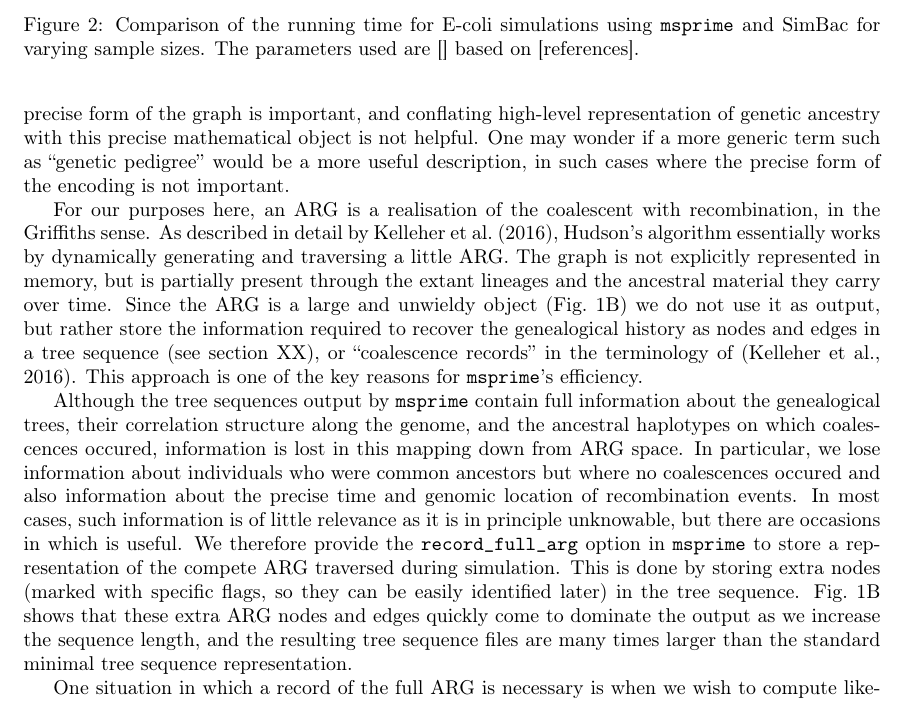
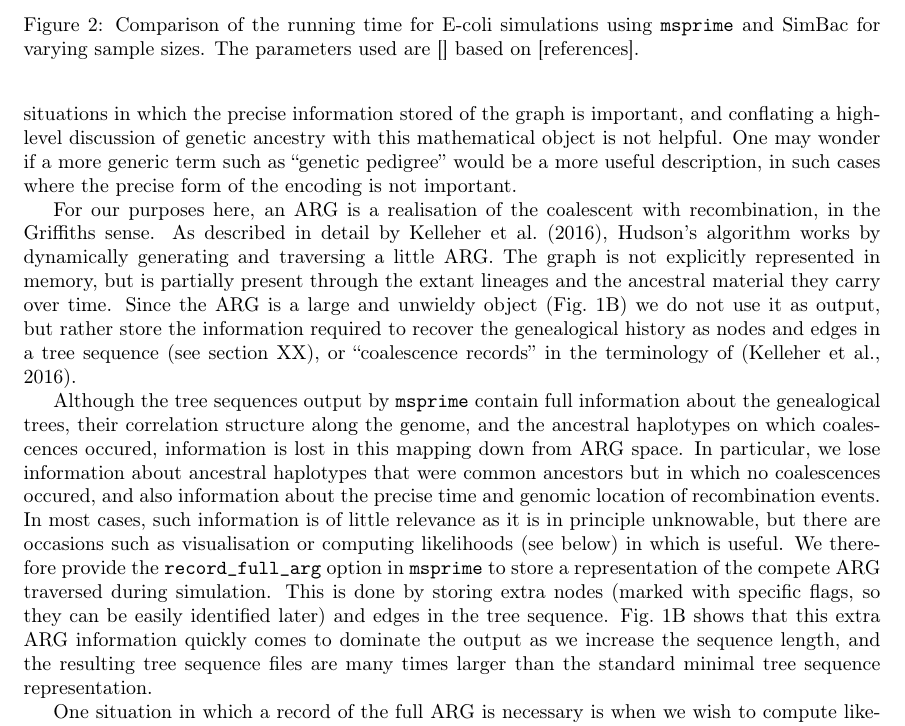
Before and after one commit to tskit-dev/msprime-1.0-paper, a LaTeX paper (paper.tex): part of page 4 of 22, cut so that both start at the same text. Compiled offline with pdfLaTeX.

Commit message:
Revisions.

```diff
--- a/paper.tex
+++ b/paper.tex
@@ -273,20 +272,16 @@ genetic ancestry, and referring to the original Griffiths papers does little
-to clarify. As we shall see, there are situations in which the precise form of the
-graph is important, and conflating high-level representation of genetic
-ancestry with this precise mathematical object is not helpful.
-One may wonder if a more generic term such as ``genetic pedigree''
-would be a more useful description, in such cases where the precise form
-of the encoding is not important.
+imprecision is unfortunate, since there are any number of graphical encodings of
+genetic ancestry, and referring to the original Griffiths papers does little to
+clarify. As we shall see, there are situations in which the precise information
+stored of the graph is important, and conflating a high-level
+discussion of genetic ancestry with this mathematical object is not
+helpful. One may wonder if a more generic term such as ``genetic pedigree''
+would be a more useful description, in such cases where the precise form of the
+encoding is not important.
 
-% ~\cite[.e.g.][]{minichiello2007mapping}
-% \cite{minichiello2006mapping} are somewhat more explicit
-% "An ARG provides a record of all coalescence and recombination events since the
-% divergence of the sequences under study and specifies a complete genealogy at
-% each genomic position
-% \citep{rasmussen2014genome}
 For our purposes here, an ARG is a realisation of the coalescent with
 recombination, in the Griffiths sense.
 As described in detail by~\cite{kelleher2016efficient}, Hudson's algorithm
-essentially works by dynamically generating and traversing a little ARG.
+works by dynamically generating and traversing a little ARG.
 The graph is not explicitly represented in memory, but is partially
 present through the extant lineages and the ancestral material they carry
 over time. Since the ARG is a large and unwieldy object
@@ -294,23 +289,23 @@ over time. Since the ARG is a large and unwieldy object
 rather store the information required to recover the genealogical
 history as nodes and edges in a tree sequence (see section XX),
 or ``coalescence records'' in the terminology of~\citep{kelleher2016efficient}.
-This approach is one of the key reasons for \msprime's efficiency.
 
 Although the tree sequences output by \msprime\ contain full information
 about the genealogical trees, their correlation structure along the genome,
 and the ancestral haplotypes on which coalescences occured, information
 is lost in this mapping down from ARG space. In particular, we lose
-information about individuals who were common ancestors but where
-no coalescences occured and also information about the precise time
+information about ancestral haplotypes that were common ancestors but
+in which no coalescences occured, and also information about the precise time
 and genomic location of recombination events. In most cases, such
 information is of little relevance as it is in principle unknowable,
-but there are occasions in which is useful. We therefore provide
+but there are occasions such as visualisation or computing likelihoods (see
+below) in which is useful. We therefore provide
 the \texttt{record\_full\_arg} option in \msprime\
 to store a representation of the compete ARG traversed during simulation.
 This is done by storing extra nodes (marked with specific flags, so they
-can be easily identified later) in the tree sequence.
-Fig.~\ref{fig-recombination-perf}B shows that these extra ARG nodes
-and edges quickly come to dominate the output as we increase the sequence length,
+can be easily identified later) and edges in the tree sequence.
+Fig.~\ref{fig-recombination-perf}B shows that this extra ARG information
+quickly comes to dominate the output as we increase the sequence length,
 and the resulting tree sequence files are many times larger
 than the standard minimal tree sequence representation.
 
```
Also changed, not shown: paper.tex (32 more changed lines), 1 other file.
